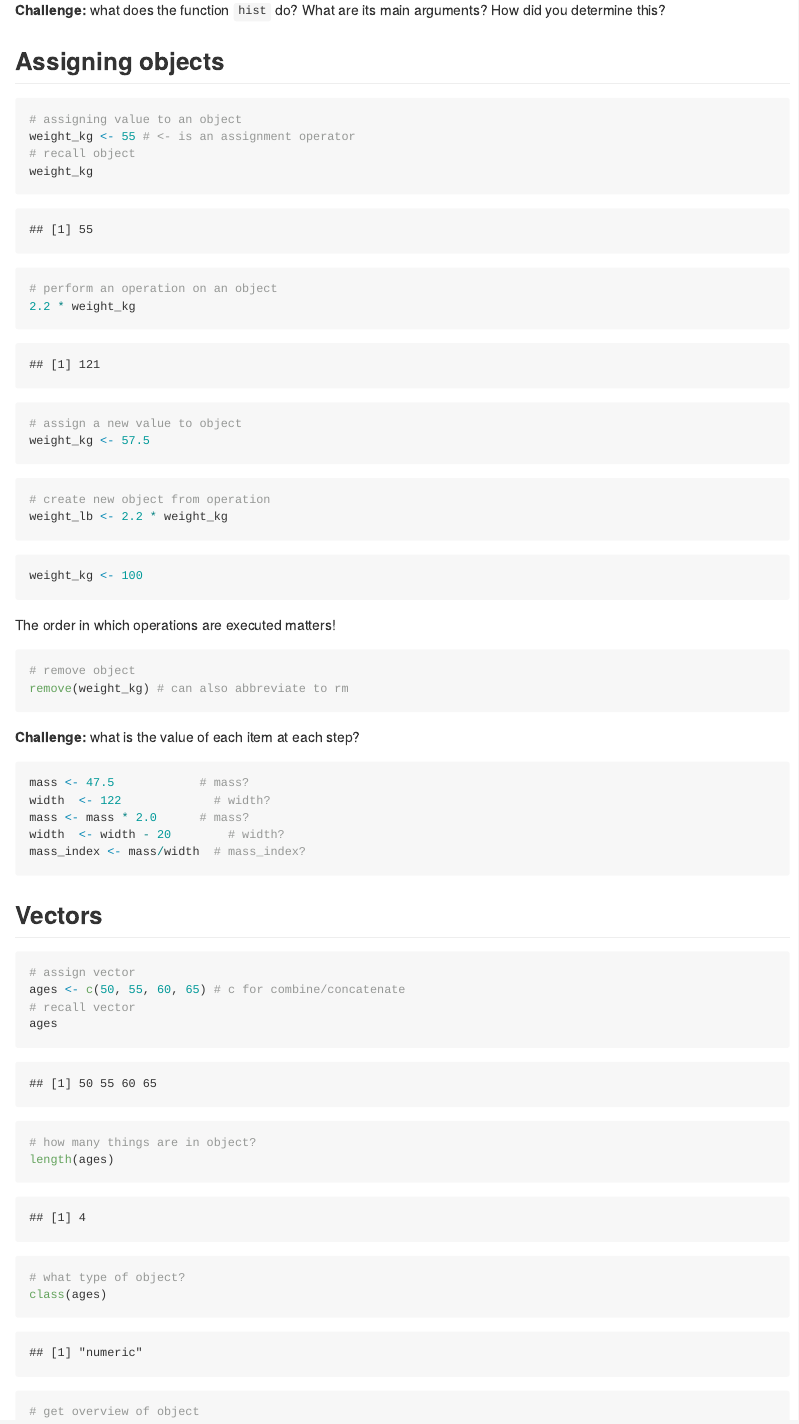
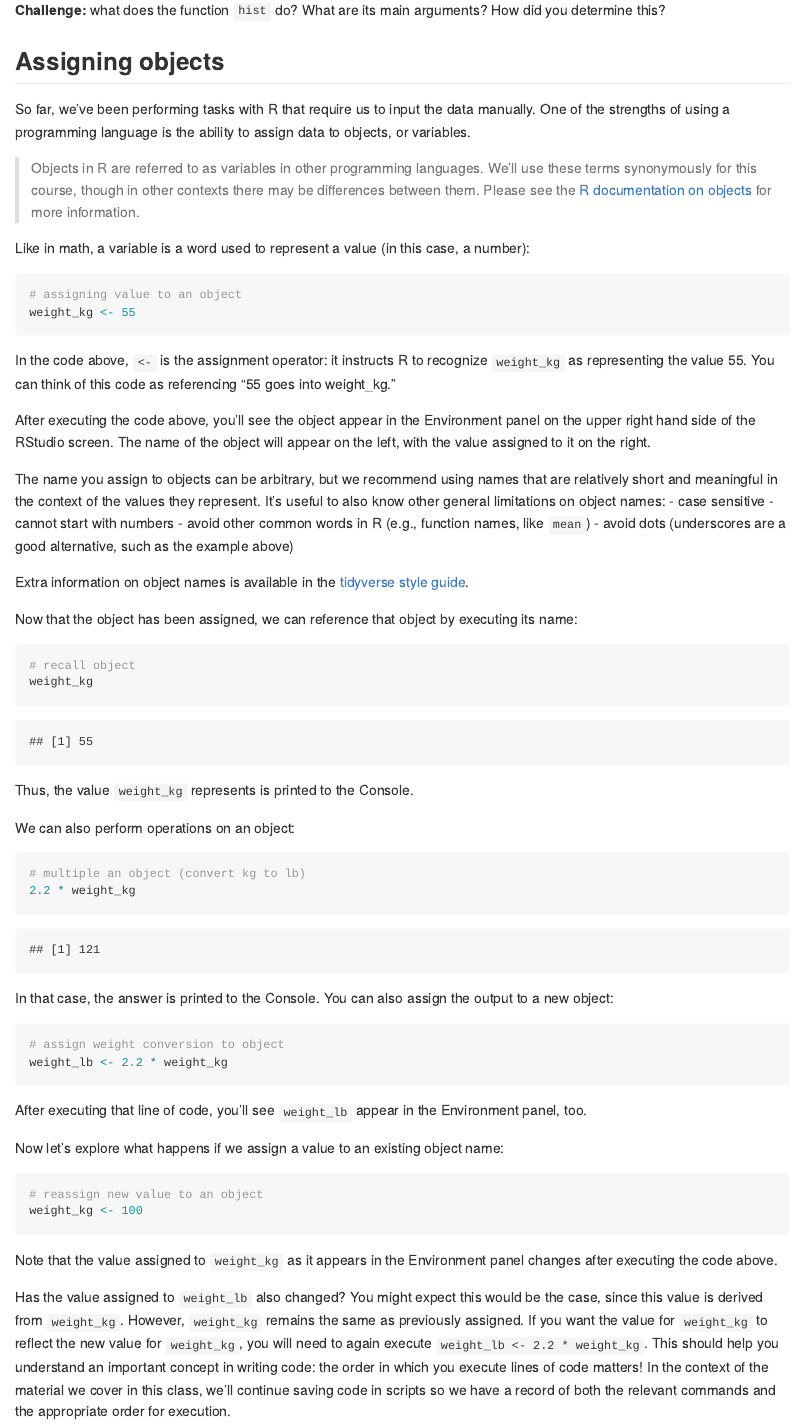
Before and after one commit to fredhutchio/r_intro, an R Markdown document (week1.Rmd): the page in a window 1100 px wide, from 4470 px down. Rendered offline with R 4.5, knitr and Pandoc, with nearby package versions.

Commit message:
assigning objects

````diff
--- a/week1.Rmd
+++ b/week1.Rmd
@@ -248,30 +248,89 @@ because R is assuming you mean `round(x = 1, digits = 3.14)`.
 
 ## Assigning objects
 
+So far, we've been performing tasks with R that require us to input the data manually.
+One of the strengths of using a programming language is the ability to assign data to objects, or variables.
+
+> Objects in R are referred to as variables in other programming languages.
+> We'll use these terms synonymously for this course,
+> though in other contexts there may be differences between them.
+> Please see the [R documentation on objects](https://cran.r-project.org/doc/manuals/r-release/R-lang.html#Objects)
+> for more information.
+
+Like in math, a variable is a word used to represent a value (in this case, a number):
+
 ```{r}
 # assigning value to an object
-weight_kg <- 55 # <- is an assignment operator
+weight_kg <- 55
+```
+
+In the code above,
+`<-` is the assignment operator:
+it instructs R to recognize `weight_kg` as representing the value 55.
+You can think of this code as referencing "55 goes into weight_kg."
+
+After executing the code above,
+you'll see the object appear in the Environment panel on the upper right hand side of the RStudio screen.
+The name of the object will appear on the left,
+with the value assigned to it on the right.
+
+The name you assign to objects can be arbitrary,
+but we recommend using names that are relatively short and meaningful
+in the context of the values they represent.
+It's useful to also know other general limitations on object names:
+- case sensitive
+- cannot start with numbers
+- avoid other common words in R (e.g., function names, like `mean`)
+- avoid dots (underscores are a good alternative, such as the example above)
+
+Extra information on object names is available in the [tidyverse style guide](https://style.tidyverse.org/syntax.html#object-names).
+
+Now that the object has been assigned,
+we can reference that object by executing its name:
+
+```{r}
 # recall object
 weight_kg
 ```
 
+Thus, the value `weight_kg` represents is printed to the Console.
+
+We can also perform operations on an object:
+
 ```{r}
-# perform an operation on an object
+# multiple an object (convert kg to lb)
 2.2 * weight_kg
 ```
 
-```{r}
-# assign a new value to object
-weight_kg <- 57.5
-```
+In that case, the answer is printed to the Console.
+You can also assign the output to a new object:
 
 ```{r}
-# create new object from operation
+# assign weight conversion to object
 weight_lb <- 2.2 * weight_kg
 ```
 
+After executing that line of code,
+you'll see `weight_lb` appear in the Environment panel, too.
+
+Now let's explore what happens if we assign a value to an existing object name:
+
 ```{r}
+# reassign new value to an object
 weight_kg <- 100
 ```
 
-The order in which operations are executed matters!
+Note that the value assigned to `weight_kg` as it appears in the Environment panel
+changes after executing the code above.
+
+Has the value assigned to `weight_lb` also changed?
+You might expect this would be the case,
+since this value is derived from `weight_kg`.
+However, `weight_kg` remains the same as previously assigned.
+If you want the value for `weight_kg` to reflect the new value for `weight_kg`,
+you will need to again execute `weight_lb <- 2.2 * weight_kg`.
+This should help you understand an important concept in writing code:
+the order in which you execute lines of code matters!
+In the context of the material we cover in this class,
+we'll continue saving code in scripts so we have a record of both
+the relevant commands and the appropriate order for execution.
@@ -278,4 +348,3 @@ The order in which operations are executed matters!
 
 ```{r}
 # remove object
-remove(weight_kg) # can also abbreviate to rm
````
Also changed, not shown: week1.md, week1.Rmd (26 more changed lines).
